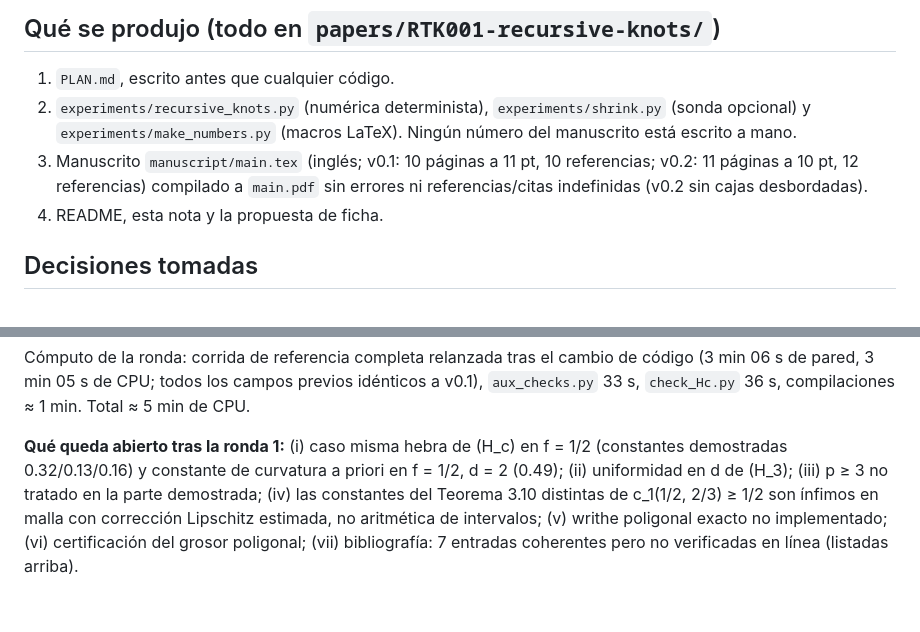
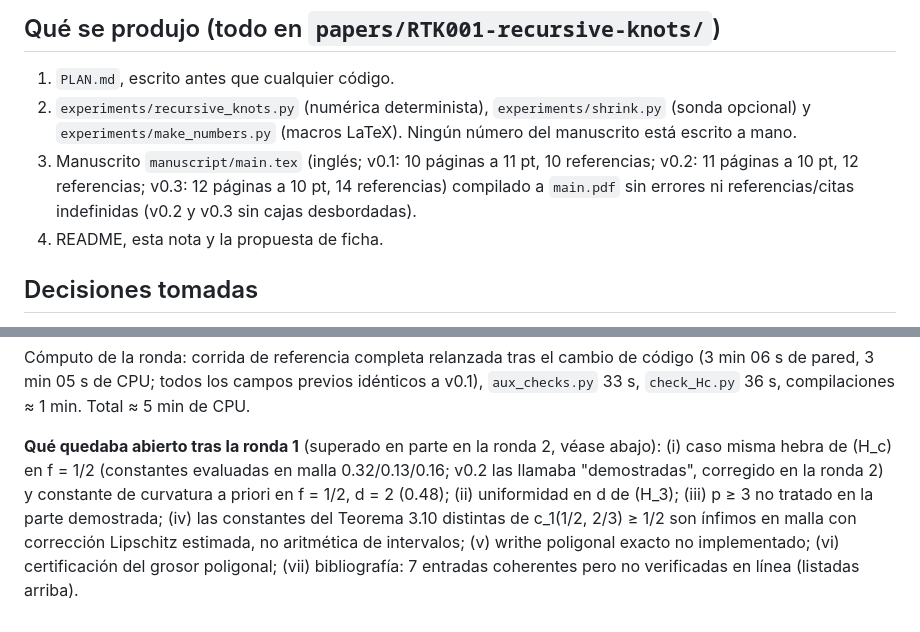
Before and after one commit to ChanoSilva/ChanoSilva, a Markdown page: papers/RTK001-recursive-knots/CONTINUIDAD_RTK001_20260930.md, 2 parts joined by grey strips. Drawn GitHub-style.

```diff
--- a/papers/RTK001-recursive-knots/CONTINUIDAD_RTK001_20260930.md
+++ b/papers/RTK001-recursive-knots/CONTINUIDAD_RTK001_20260930.md
@@ -15,7 +15,7 @@ Línea RTK001, "Geometría de nudos recursivos" / "Geometry of recursive knots",
 ## Qué se produjo (todo en `papers/RTK001-recursive-knots/`)
 1. `PLAN.md`, escrito antes que cualquier código.
 2. `experiments/recursive_knots.py` (numérica determinista), `experiments/shrink.py` (sonda opcional) y `experiments/make_numbers.py` (macros LaTeX). Ningún número del manuscrito está escrito a mano.
-3. Manuscrito `manuscript/main.tex` (inglés; v0.1: 10 páginas a 11 pt, 10 referencias; v0.2: 11 páginas a 10 pt, 12 referencias) compilado a `main.pdf` sin errores ni referencias/citas indefinidas (v0.2 sin cajas desbordadas).
+3. Manuscrito `manuscript/main.tex` (inglés; v0.1: 10 páginas a 11 pt, 10 referencias; v0.2: 11 páginas a 10 pt, 12 referencias; v0.3: 12 páginas a 10 pt, 14 referencias) compilado a `main.pdf` sin errores ni referencias/citas indefinidas (v0.2 y v0.3 sin cajas desbordadas).
 4. README, esta nota y la propuesta de ficha.
 
 ## Decisiones tomadas
@@ -73,4 +73,4 @@ Informe: `REFEREE_RTK001_ronda1_20260930.md` (cambios mayores; 2 bloqueantes, 6
 
 Cómputo de la ronda: corrida de referencia completa relanzada tras el cambio de código (3 min 06 s de pared, 3 min 05 s de CPU; todos los campos previos idénticos a v0.1), `aux_checks.py` 33 s, `check_Hc.py` 36 s, compilaciones ≈ 1 min. Total ≈ 5 min de CPU.
 
-**Qué queda abierto tras la ronda 1:** (i) caso misma hebra de (H_c) en f = 1/2 (constantes demostradas 0.32/0.13/0.16) y constante de curvatura a priori en f = 1/2, d = 2 (0.49); (ii) uniformidad en d de (H_3); (iii) p ≥ 3 no tratado en la parte demostrada; (iv) las constantes del Teorema 3.10 distintas de c_1(1/2, 2/3) ≥ 1/2 son ínfimos en malla con corrección Lipschitz estimada, no aritmética de intervalos; (v) writhe poligonal exacto no implementado; (vi) certificación del grosor poligonal; (vii) bibliografía: 7 entradas coherentes pero no verificadas en línea (listadas arriba).
+**Qué quedaba abierto tras la ronda 1** (superado en parte en la ronda 2, véase abajo): (i) caso misma hebra de (H_c) en f = 1/2 (constantes evaluadas en malla 0.32/0.13/0.16; v0.2 las llamaba "demostradas", corregido en la ronda 2) y constante de curvatura a priori en f = 1/2, d = 2 (0.48); (ii) uniformidad en d de (H_3); (iii) p ≥ 3 no tratado en la parte demostrada; (iv) las constantes del Teorema 3.10 distintas de c_1(1/2, 2/3) ≥ 1/2 son ínfimos en malla con corrección Lipschitz estimada, no aritmética de intervalos; (v) writhe poligonal exacto no implementado; (vi) certificación del grosor poligonal; (vii) bibliografía: 7 entradas coherentes pero no verificadas en línea (listadas arriba).
```
Also changed, not shown: other parts of papers/RTK001-recursive-knots/CONTINUIDAD_RTK001_20260930.md (+8 -8 lines).
